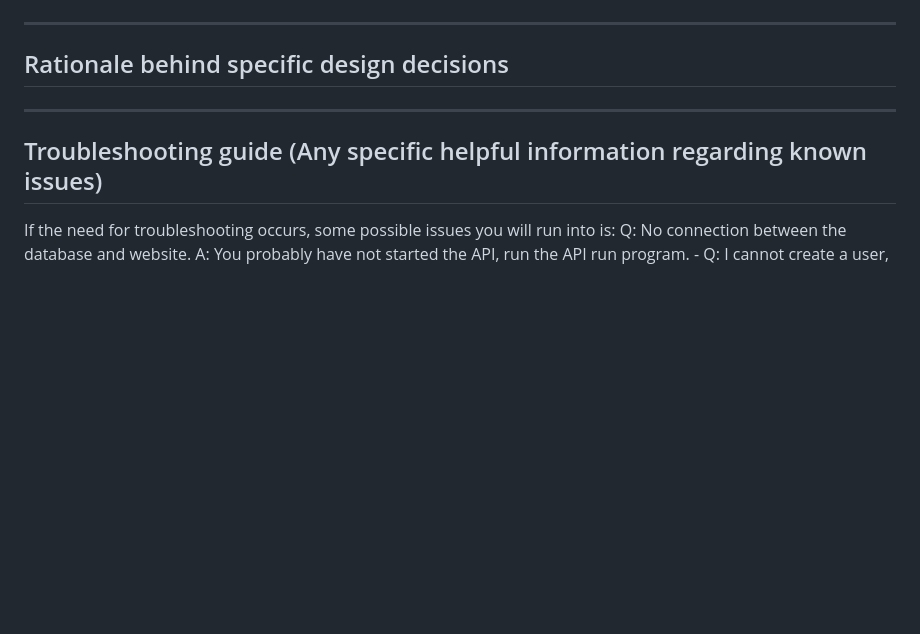
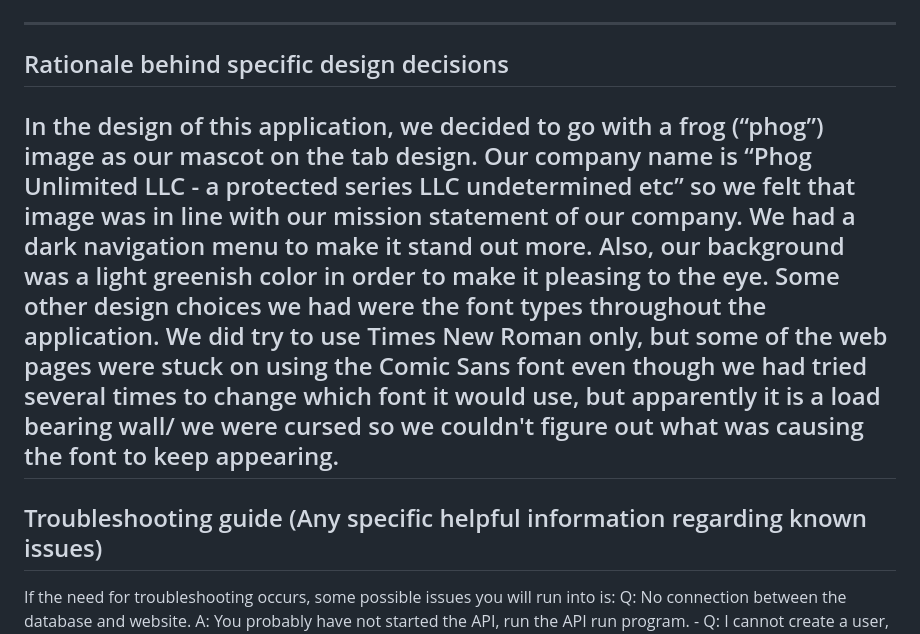
Before and after one commit to MagicMagoogul/student_tracker, a Markdown page: Dev_Manual.md, the part around the change. GitHub-like rendering; blank space fills up the shorter version.

```diff
--- a/Dev_Manual.md
+++ b/Dev_Manual.md
@@ -90,7 +90,7 @@ All ID fields are auto-incremented.
 
 ---
 ## Rationale behind specific design decisions
-
+ In the design of this application, we decided to go with a frog (“phog”) image as our mascot on the tab design. Our company name is “Phog Unlimited LLC - a protected series LLC undetermined etc” so we felt that image was in line with our mission statement of our company. We had a dark navigation menu to make it stand out more. Also, our background was a light greenish color in order to make it pleasing to the eye. Some other design choices we had were the font types throughout the application. We did try to use Times New Roman only, but some of the web pages were stuck on using the Comic Sans font even though we had tried several times to change which font it would use, but apparently it is a load bearing wall/ we were cursed so we couldn't figure out what was causing the font to keep appearing.
 ---
 ## Troubleshooting guide (Any specific helpful information regarding known issues)
 If the need for troubleshooting occurs, some possible issues you will run into is:
```
